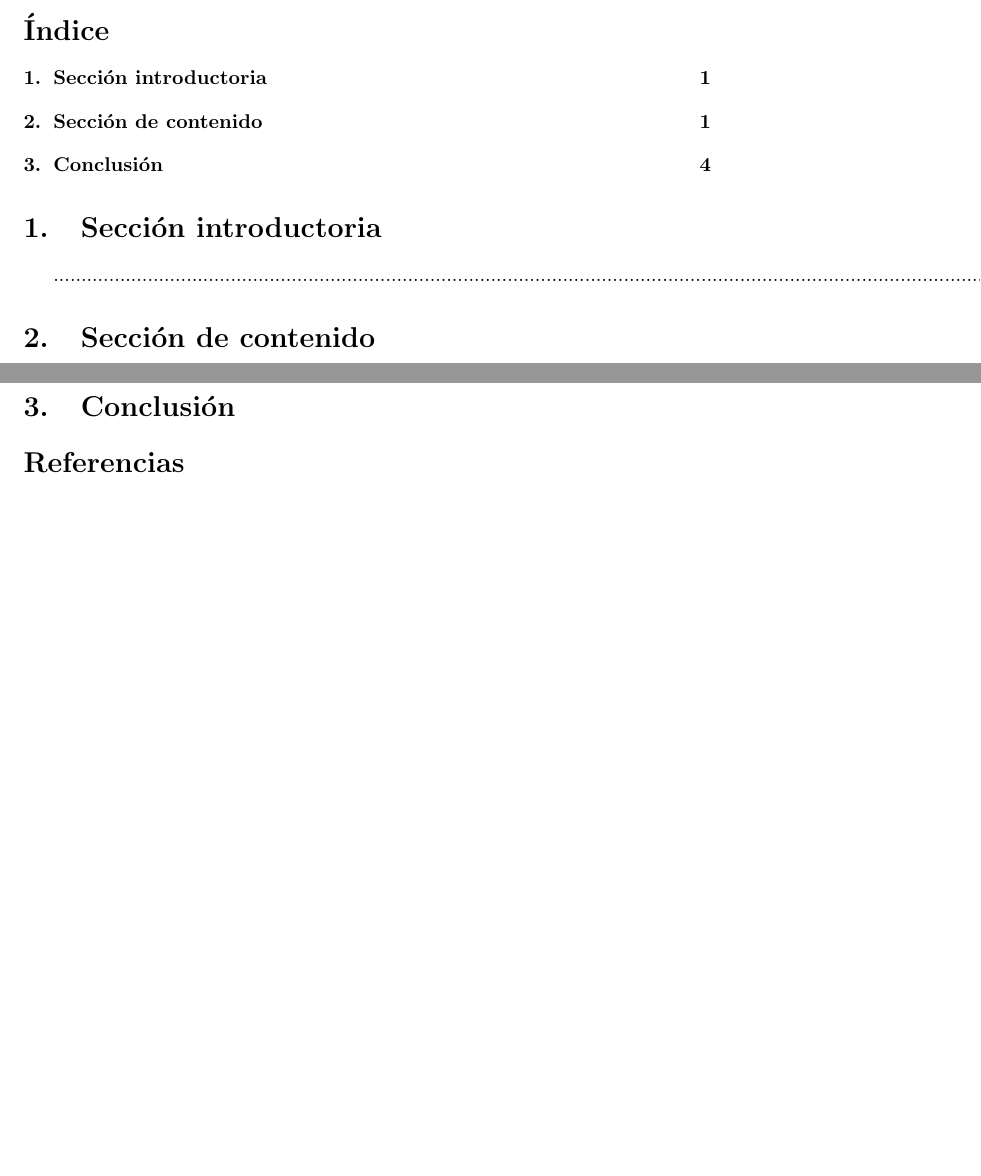
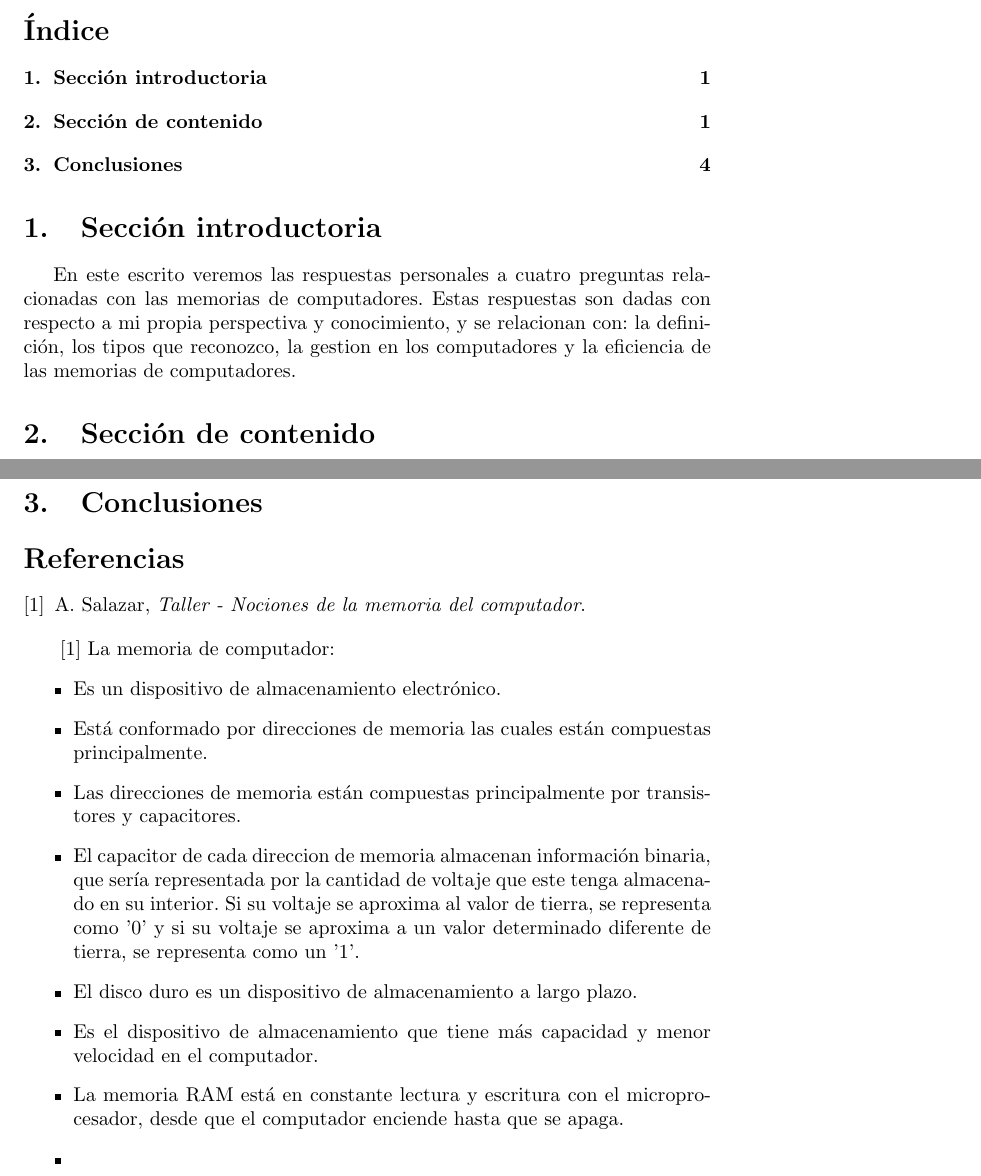
Before and after one commit to yesikamilena/taller_de_memoria, a LaTeX document (main.tex): two parts of pages 2 and 5 of 5, joined at a grey line, cut so that both start at the same text, the shorter picture padded with empty space. Compiled offline with pdfLaTeX.

Commit message:
Falta terminar las conclusiones

```diff
--- a/main.tex
+++ b/main.tex
@@ -43,7 +43,7 @@
 
 \section{Sección introductoria}
 
-..............................................................................................................................................................................................................................................................................................................................................................................................................................................................................................................................
+En este escrito veremos las respuestas personales a cuatro preguntas relacionadas con las memorias de computadores. Estas respuestas son dadas con respecto a mi propia perspectiva y conocimiento, y se relacionan con: la definición, los tipos que reconozco, la gestion en los computadores y la eficiencia de las memorias de computadores.
 
 %...................................Esta es la primera sección, podemos agregar algunos elementos adicionales y todo será escrito correctamente. Más aún, si una palabra es demasiado larga y tiene que ser truncada, babel tratará de truncarla correctamente dependiendo del idioma.................
 
@@ -170,9 +170,48 @@ Es importante conocer esto porque así podemos indagar sobre posibles soluciones
 
 %En la sección de teoremas (\ref{contenido})
 
-\section{Conclusión} \label{conclulsion}
+\section{Conclusiones} \label{conclulsion}
+
+
+
+
 
 \bibliographystyle{IEEEtran}
 \bibliography{references}
 
+\cite{referencia}
+La memoria de computador:
+    \begin{itemize}
+        \item
+            Es un dispositivo de almacenamiento electrónico.
+        \item
+            Está conformado por direcciones de memoria las cuales están compuestas principalmente.
+
+
+
+
+        \item
+            Las direcciones de memoria están compuestas principalmente por transistores y capacitores.
+        \item
+             El capacitor de cada direccion de memoria almacenan información binaria, que sería representada por la cantidad de voltaje que este tenga almacenado en su interior. Si su voltaje se aproxima al valor de tierra, se representa como '0' y si su voltaje se aproxima a un valor determinado diferente de tierra, se representa como un '1'.
+
+
+
+
+
+        \item
+            El disco duro es un dispositivo de almacenamiento a largo plazo.
+
+        \item
+            Es el dispositivo de almacenamiento que tiene más capacidad y menor velocidad en el computador.
+
+        \item
+            La memoria RAM está en constante lectura y escritura con el microprocesador, desde que el computador enciende hasta que se apaga.
+
+
+        \item
+
+    \end{itemize}
+
+
 \end{document}
```
Also changed, not shown: references.bib (+20 -13 lines), PDF.pdf, main.tex (4 more changed lines), 1 other file.
